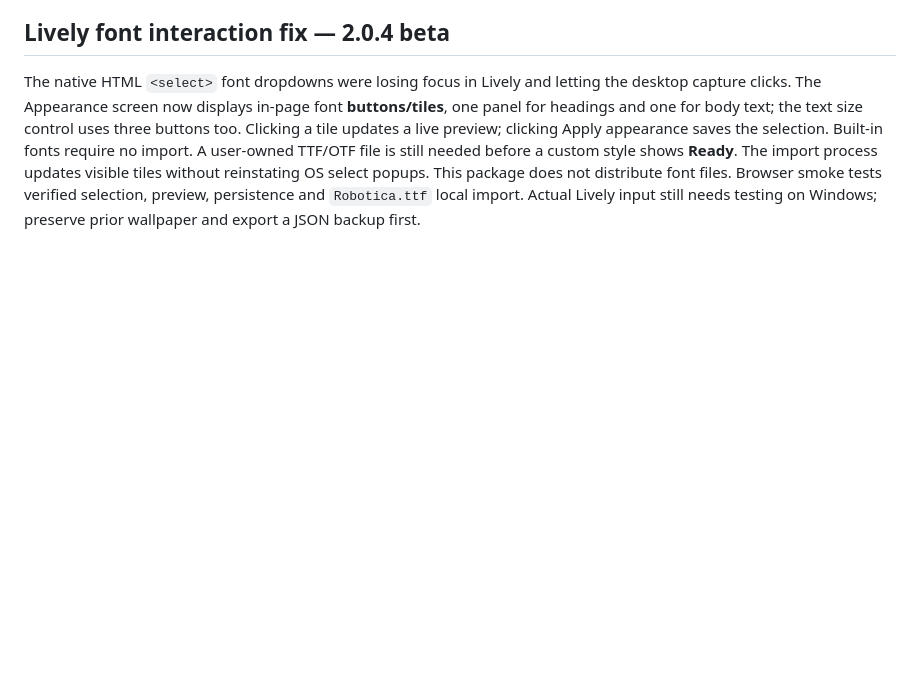
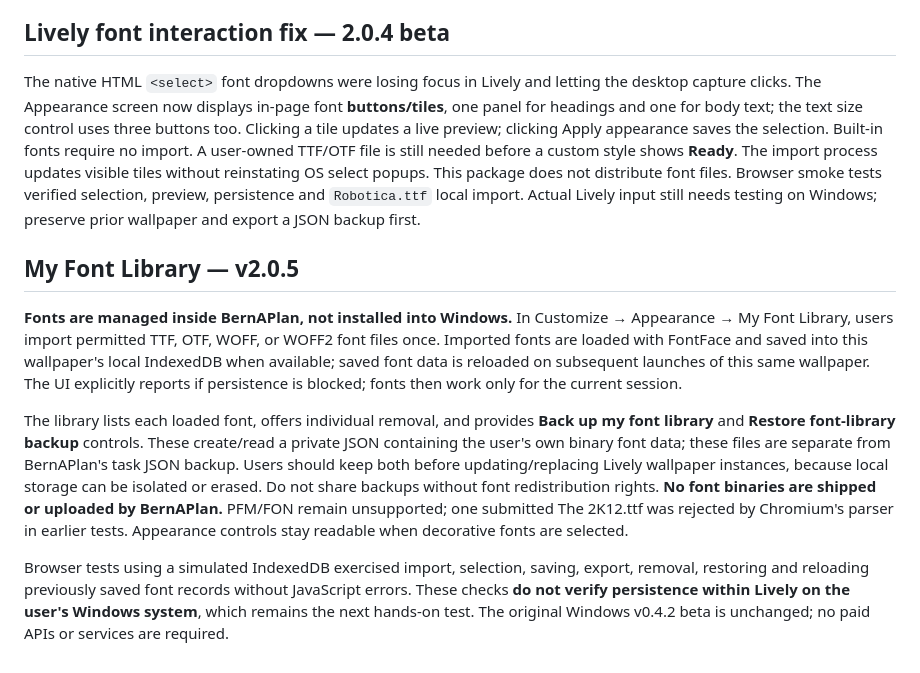
Before and after one commit to davidhambern-ship-it/BernAPlan, a Markdown page: wallpaper/README.md, the part around the change. GitHub-like rendering; blank space fills up the shorter version.

Commit message:
docs: BernAPlan-owned font library, safe backups and known Lively caveats

```diff
--- a/wallpaper/README.md
+++ b/wallpaper/README.md
@@ -35,3 +35,11 @@ The font dropdown alone cannot guarantee a font is available to the wallpaper re
 ## Lively font interaction fix — 2.0.4 beta
 
 The native HTML `<select>` font dropdowns were losing focus in Lively and letting the desktop capture clicks. The Appearance screen now displays in-page font **buttons/tiles**, one panel for headings and one for body text; the text size control uses three buttons too. Clicking a tile updates a live preview; clicking Apply appearance saves the selection. Built-in fonts require no import. A user-owned TTF/OTF file is still needed before a custom style shows **Ready**. The import process updates visible tiles without reinstating OS select popups. This package does not distribute font files. Browser smoke tests verified selection, preview, persistence and `Robotica.ttf` local import. Actual Lively input still needs testing on Windows; preserve prior wallpaper and export a JSON backup first.
+
+## My Font Library — v2.0.5
+
+**Fonts are managed inside BernAPlan, not installed into Windows.** In Customize → Appearance → My Font Library, users import permitted TTF, OTF, WOFF, or WOFF2 font files once. Imported fonts are loaded with FontFace and saved into this wallpaper's local IndexedDB when available; saved font data is reloaded on subsequent launches of this same wallpaper. The UI explicitly reports if persistence is blocked; fonts then work only for the current session.
+
+The library lists each loaded font, offers individual removal, and provides **Back up my font library** and **Restore font-library backup** controls. These create/read a private JSON containing the user's own binary font data; these files are separate from BernAPlan's task JSON backup. Users should keep both before updating/replacing Lively wallpaper instances, because local storage can be isolated or erased. Do not share backups without font redistribution rights. **No font binaries are shipped or uploaded by BernAPlan.** PFM/FON remain unsupported; one submitted The 2K12.ttf was rejected by Chromium's parser in earlier tests. Appearance controls stay readable when decorative fonts are selected.
+
+Browser tests using a simulated IndexedDB exercised import, selection, saving, export, removal, restoring and reloading previously saved font records without JavaScript errors. These checks **do not verify persistence within Lively on the user's Windows system**, which remains the next hands-on test. The original Windows v0.4.2 beta is unchanged; no paid APIs or services are required.
```
